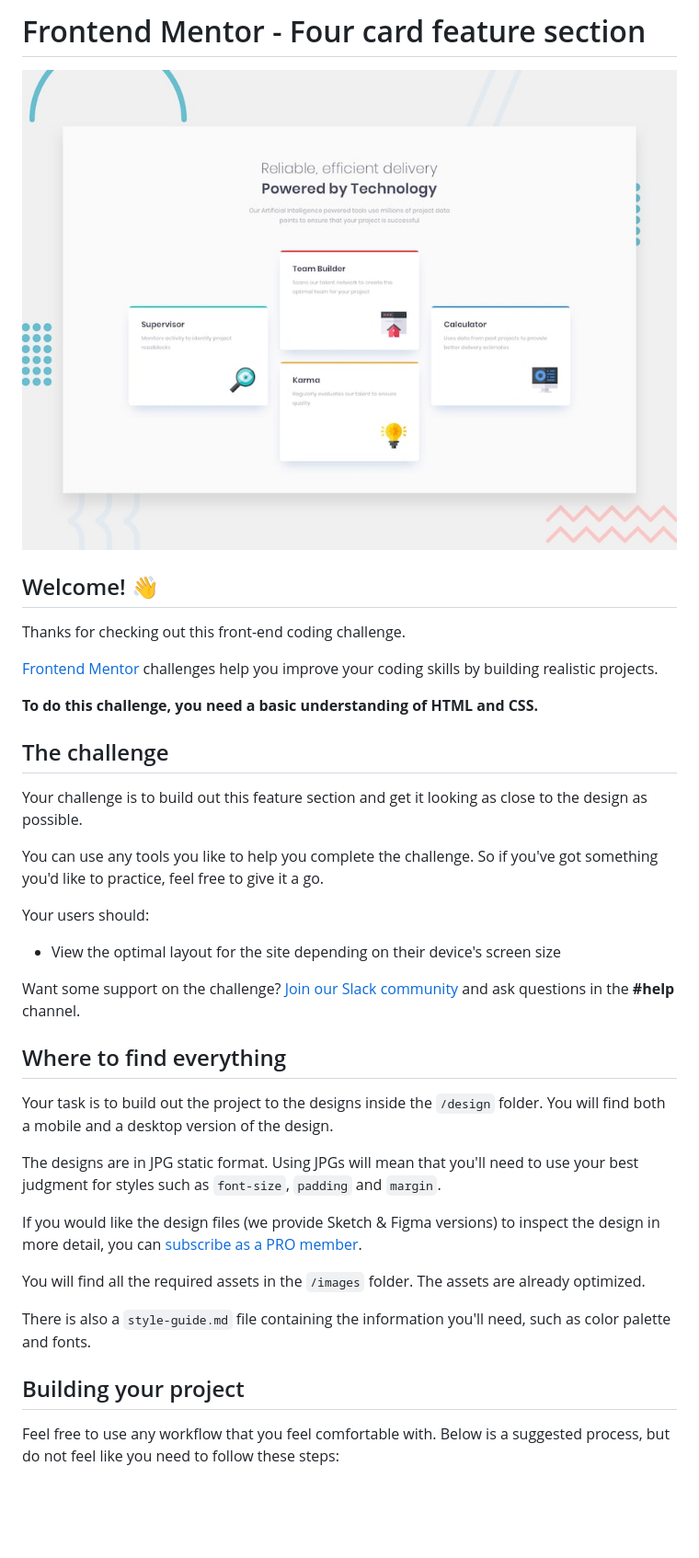
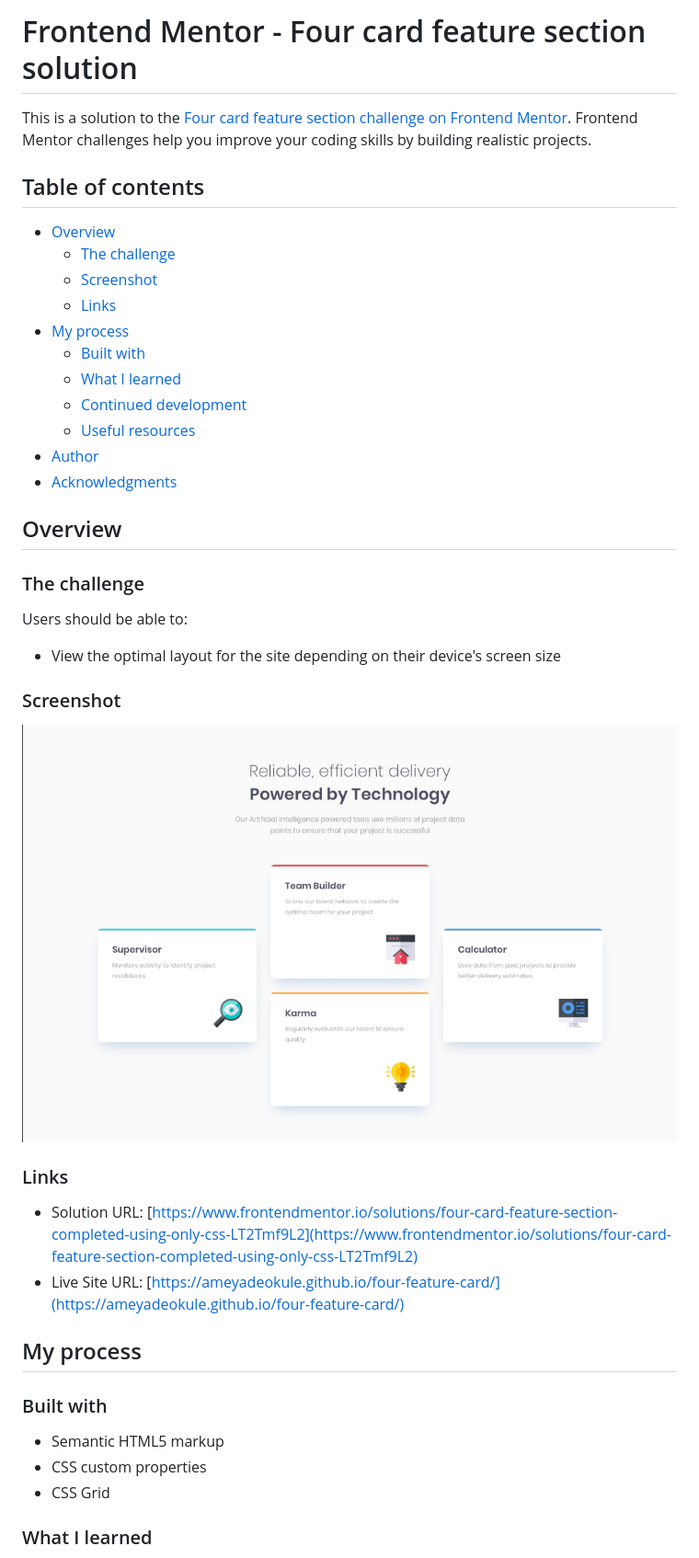
Before and after one commit to ameyadeokule/four-feature-card, a Markdown page: README.md, the part around the change printed below. Shown: that part at 92% size. Rendered like a GitHub page; pictures changed too: screenshot.png (added); blank space fills up the shorter version.

```diff
--- a/README.md
+++ b/README.md
@@ -1,40 +1,47 @@
-# Frontend Mentor - Four card feature section
+# Frontend Mentor - Four card feature section solution
 
-![Design preview for the Four card feature section coding challenge](./design/desktop-preview.jpg)
+This is a solution to the [Four card feature section challenge on Frontend Mentor](https://www.frontendmentor.io/challenges/four-card-feature-section-weK1eFYK). Frontend Mentor challenges help you improve your coding skills by building realistic projects.
 
-## Welcome! 👋
+## Table of contents
 
-Thanks for checking out this front-end coding challenge.
+- [Overview](#overview)
+  - [The challenge](#the-challenge)
+  - [Screenshot](#screenshot)
+  - [Links](#links)
+- [My process](#my-process)
+  - [Built with](#built-with)
+  - [What I learned](#what-i-learned)
+  - [Continued development](#continued-development)
+  - [Useful resources](#useful-resources)
+- [Author](#author)
+- [Acknowledgments](#acknowledgments)
 
-[Frontend Mentor](https://www.frontendmentor.io) challenges help you improve your coding skills by building realistic projects.
 
-**To do this challenge, you need a basic understanding of HTML and CSS.**
+## Overview
 
-## The challenge
+### The challenge
 
-Your challenge is to build out this feature section and get it looking as close to the design as possible.
-
-You can use any tools you like to help you complete the challenge. So if you've got something you'd like to practice, feel free to give it a go.
-
-Your users should:
+Users should be able to:
 
 - View the optimal layout for the site depending on their device's screen size
 
-Want some support on the challenge? [Join our Slack community](https://www.frontendmentor.io/slack) and ask questions in the **#help** channel.
+### Screenshot
 
-## Where to find everything
+![Screenshot](./screenshot.png)
 
-Your task is to build out the project to the designs inside the `/design` folder. You will find both a mobile and a desktop version of the design.
 
-The designs are in JPG static format. Using JPGs will mean that you'll need to use your best judgment for styles such as `font-size`, `padding` and `margin`.
+### Links
 
-If you would like the design files (we provide Sketch & Figma versions) to inspect the design in more detail, you can [subscribe as a PRO member](https://www.frontendmentor.io/pro).
+- Solution URL: [https://www.frontendmentor.io/solutions/four-card-feature-section-completed-using-only-css-LT2Tmf9L2](https://www.frontendmentor.io/solutions/four-card-feature-section-completed-using-only-css-LT2Tmf9L2)
+- Live Site URL: [https://ameyadeokule.github.io/four-feature-card/](https://ameyadeokule.github.io/four-feature-card/)
 
-You will find all the required assets in the `/images` folder. The assets are already optimized.
+## My process
 
-There is also a `style-guide.md` file containing the information you'll need, such as color palette and fonts.
+### Built with
 
-## Building your project
+- Semantic HTML5 markup
+- CSS custom properties
+- CSS Grid
 
-Feel free to use any workflow that you feel comfortable with. Below is a suggested process, but do not feel like you need to follow these steps:
+### What I learned
 
```
Also changed, not shown: other parts of README.md (+11 -41 lines), README-template.md (deleted, +0 -110 lines).
